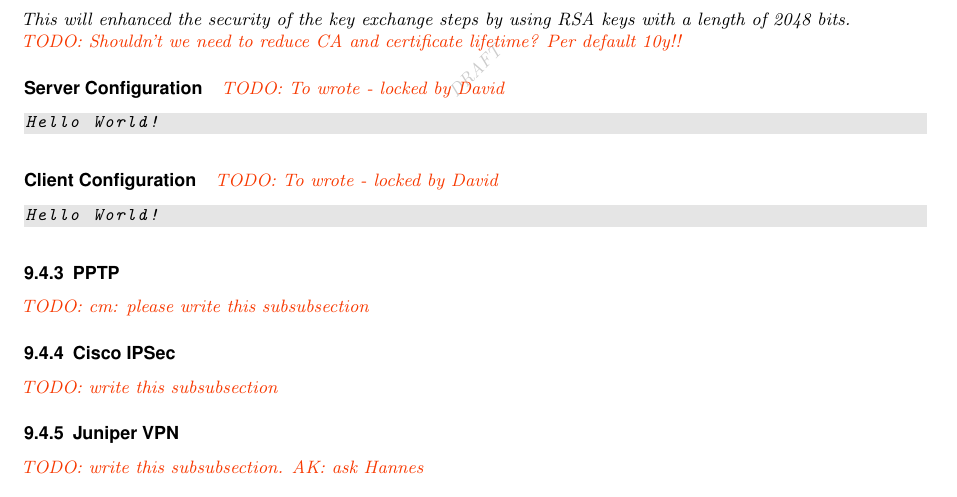
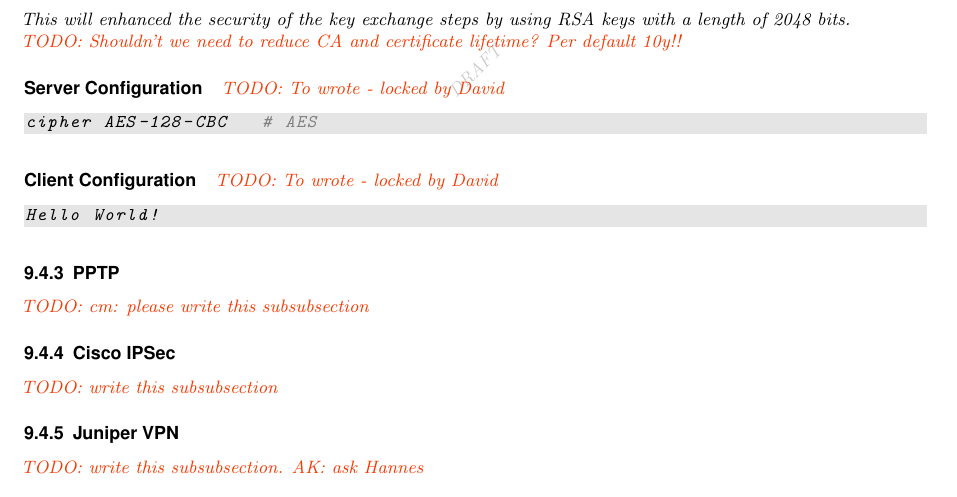
Before and after one commit to BetterCrypto/Applied-Crypto-Hardening, a LaTeX document (src/applied-crypto-hardening.tex, which reads src/practical_settings.tex): part of page 16 of 19, cut so that both start at the same text. Compiled offline with pdfLaTeX.

Commit message:
Drafting OpenVPN (only DRAFT)

```diff
--- a/src/practical_settings.tex
+++ b/src/practical_settings.tex
@@ -583,7 +583,7 @@ This will enhanced the security of the key exchange steps by using RSA keys with
 \todo{To wrote - locked by David}
 
 \begin{lstlisting}[breaklines]
-Hello World!
+cipher AES-128-CBC   # AES
 \end{lstlisting}
 
 
```
